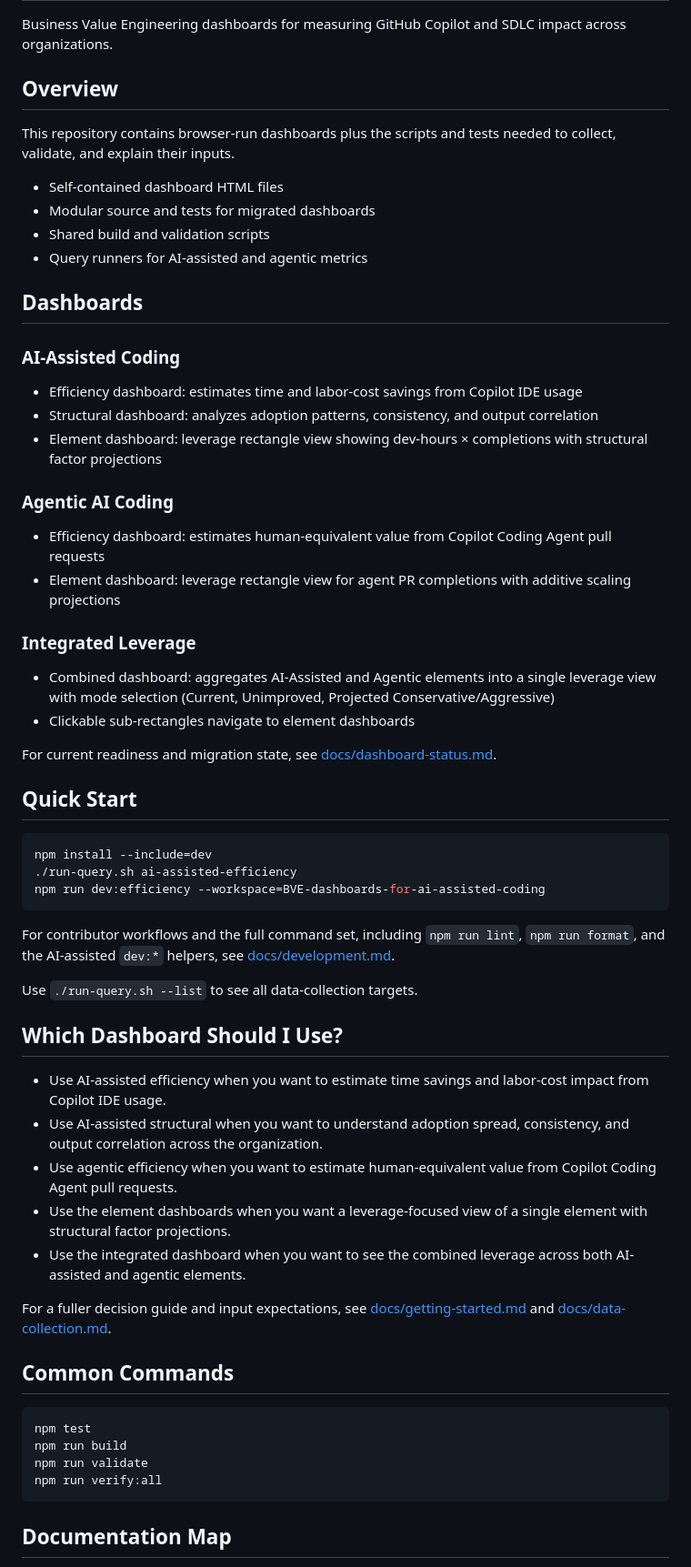
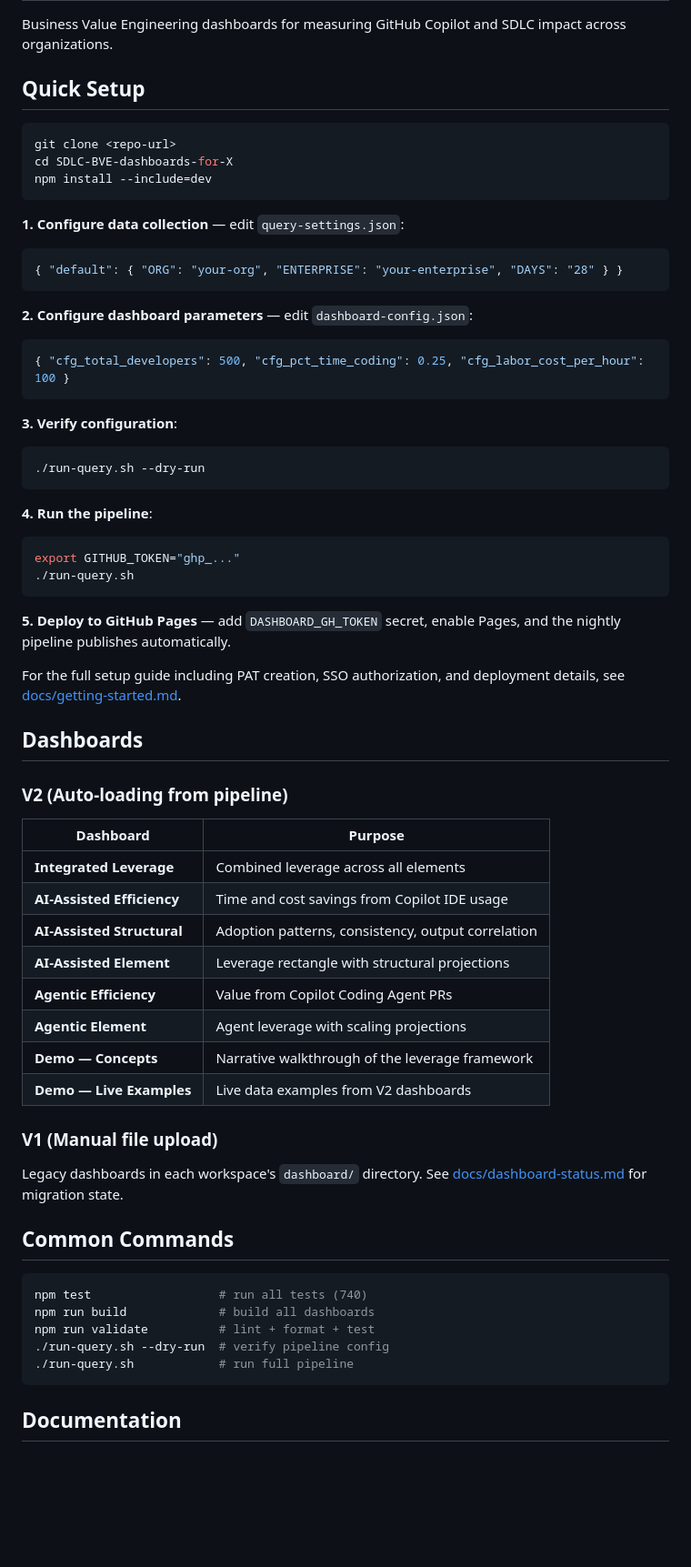
Before and after one commit to MattG57/SDLC-BVE-dashboards-for-X, a Markdown page: README.md, the part around one of its changes. Shown at 91% size. Drawn GitHub-style; blank space fills up the shorter version.

````diff
--- a/README.md
+++ b/README.md
@@ -2,65 +2,69 @@
 
 Business Value Engineering dashboards for measuring GitHub Copilot and SDLC impact across organizations.
 
-## Overview
+## Quick Setup
 
-This repository contains browser-run dashboards plus the scripts and tests needed to collect, validate, and explain their inputs.
+```bash
+git clone <repo-url>
+cd SDLC-BVE-dashboards-for-X
+npm install --include=dev
+```
 
-- Self-contained dashboard HTML files
-- Modular source and tests for migrated dashboards
-- Shared build and validation scripts
-- Query runners for AI-assisted and agentic metrics
+**1. Configure data collection** — edit `query-settings.json`:
+```json
+{ "default": { "ORG": "your-org", "ENTERPRISE": "your-enterprise", "DAYS": "28" } }
+```
+
+**2. Configure dashboard parameters** — edit `dashboard-config.json`:
+```json
+{ "cfg_total_developers": 500, "cfg_pct_time_coding": 0.25, "cfg_labor_cost_per_hour": 100 }
+```
+
+**3. Verify configuration**:
+```bash
+./run-query.sh --dry-run
+```
+
+**4. Run the pipeline**:
+```bash
+export GITHUB_TOKEN="ghp_..."
+./run-query.sh
+```
+
+**5. Deploy to GitHub Pages** — add `DASHBOARD_GH_TOKEN` secret, enable Pages, and the nightly pipeline publishes automatically.
+
+For the full setup guide including PAT creation, SSO authorization,
+and deployment details, see [docs/getting-started.md](docs/getting-started.md).
 
 ## Dashboards
 
-### AI-Assisted Coding
+### V2 (Auto-loading from pipeline)
 
-- Efficiency dashboard: estimates time and labor-cost savings from Copilot IDE usage
-- Structural dashboard: analyzes adoption patterns, consistency, and output correlation
-- Element dashboard: leverage rectangle view showing dev-hours × completions with structural factor projections
+| Dashboard | Purpose |
+|---|---|
+| **Integrated Leverage** | Combined leverage across all elements |
+| **AI-Assisted Efficiency** | Time and cost savings from Copilot IDE usage |
+| **AI-Assisted Structural** | Adoption patterns, consistency, output correlation |
+| **AI-Assisted Element** | Leverage rectangle with structural projections |
+| **Agentic Efficiency** | Value from Copilot Coding Agent PRs |
+| **Agentic Element** | Agent leverage with scaling projections |
+| **Demo — Concepts** | Narrative walkthrough of the leverage framework |
+| **Demo — Live Examples** | Live data examples from V2 dashboards |
 
-### Agentic AI Coding
+### V1 (Manual file upload)
 
-- Efficiency dashboard: estimates human-equivalent value from Copilot Coding Agent pull requests
-- Element dashboard: leverage rectangle view for agent PR completions with additive scaling projections
-
-### Integrated Leverage
-
-- Combined dashboard: aggregates AI-Assisted and Agentic elements into a single leverage view with mode selection (Current, Unimproved, Projected Conservative/Aggressive)
-- Clickable sub-rectangles navigate to element dashboards
-
-For current readiness and migration state, see [docs/dashboard-status.md](docs/dashboard-status.md).
-
-## Quick Start
-
-```bash
-npm install --include=dev
-./run-query.sh ai-assisted-efficiency
-npm run dev:efficiency --workspace=BVE-dashboards-for-ai-assisted-coding
-```
-
-For contributor workflows and the full command set, including `npm run lint`, `npm run format`, and the AI-assisted `dev:*` helpers, see [docs/development.md](docs/development.md).
-
-Use `./run-query.sh --list` to see all data-collection targets.
-
-## Which Dashboard Should I Use?
-
-- Use AI-assisted efficiency when you want to estimate time savings and labor-cost impact from Copilot IDE usage.
-- Use AI-assisted structural when you want to understand adoption spread, consistency, and output correlation across the organization.
-- Use agentic efficiency when you want to estimate human-equivalent value from Copilot Coding Agent pull requests.
-- Use the element dashboards when you want a leverage-focused view of a single element with structural factor projections.
-- Use the integrated dashboard when you want to see the combined leverage across both AI-assisted and agentic elements.
-
-For a fuller decision guide and input expectations, see [docs/getting-started.md](docs/getting-started.md) and [docs/data-collection.md](docs/data-collection.md).
+Legacy dashboards in each workspace's `dashboard/` directory. See
+[docs/dashboard-status.md](docs/dashboard-status.md) for migration state.
 
 ## Common Commands
 
 ```bash
-npm test
-npm run build
-npm run validate
-npm run verify:all
+npm test                  # run all tests (740)
+npm run build             # build all dashboards
+npm run validate          # lint + format + test
+./run-query.sh --dry-run  # verify pipeline config
+./run-query.sh            # run full pipeline
 ```
 
-## Documentation Map
+## Documentation
 
````
Also changed, not shown: other parts of README.md (+11 -12 lines), docs/getting-started.md (+133 -80 lines).
